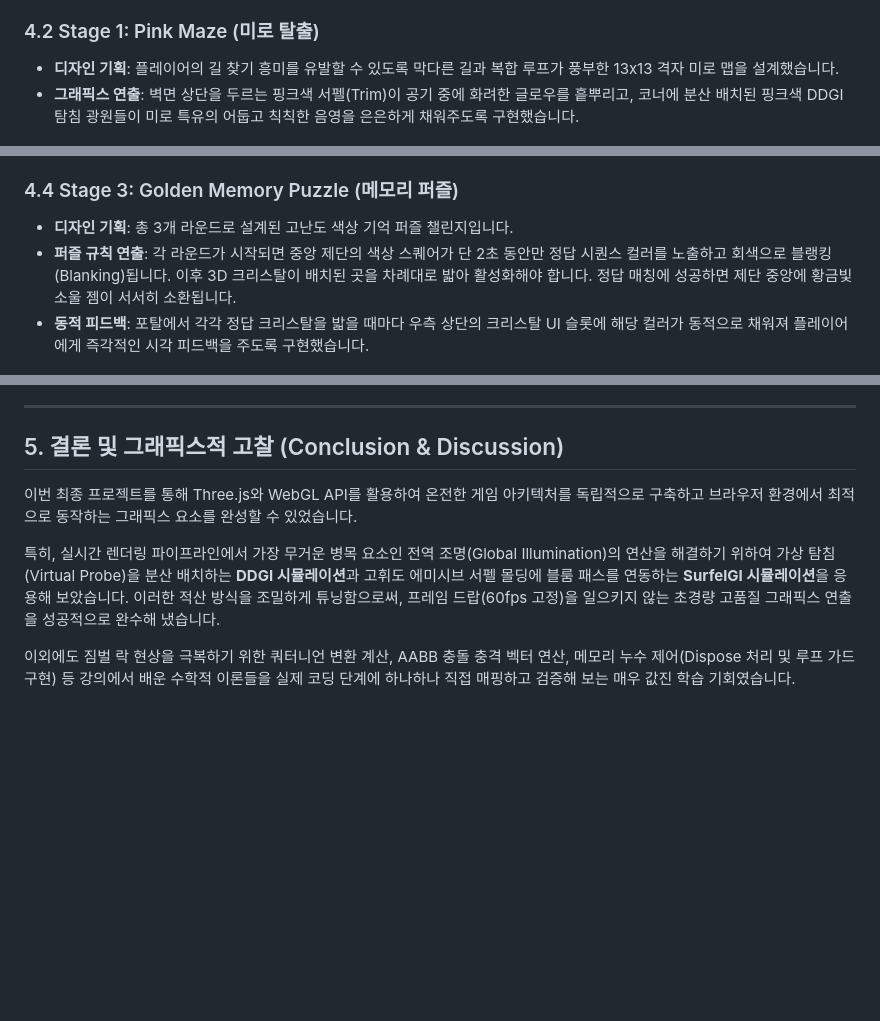
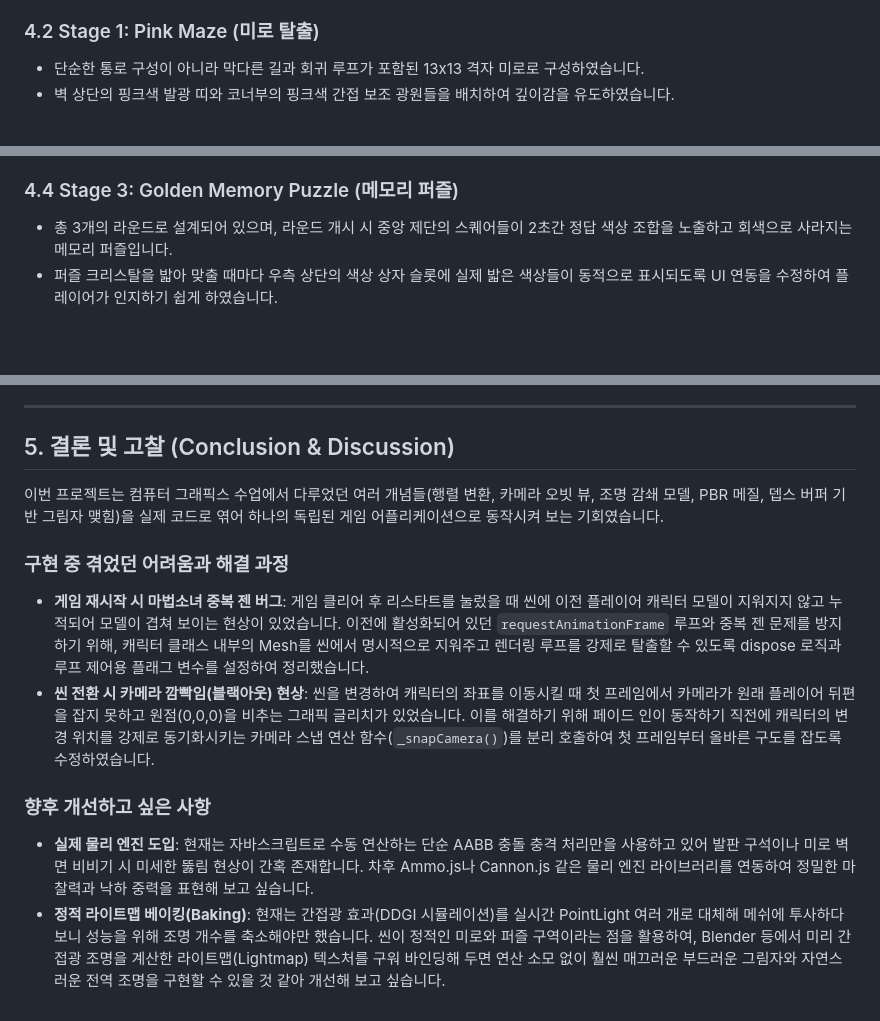
Before and after one commit to mejiyaming/computergraphics, a Markdown page: REPORT.md, 3 parts joined by grey strips. Drawn GitHub-style; blank space fills up the shorter version.

```diff
--- a/REPORT.md
+++ b/REPORT.md
@@ -115,8 +115,8 @@ graph TD
 *그림 3: 중앙 허브 광장의 마법진과 마법소녀 캐릭터 백뷰*
 
 ### 4.2 Stage 1: Pink Maze (미로 탈출)
-- **디자인 기획**: 플레이어의 길 찾기 흥미를 유발할 수 있도록 막다른 길과 복합 루프가 풍부한 13x13 격자 미로 맵을 설계했습니다.
-- **그래픽스 연출**: 벽면 상단을 두르는 핑크색 서펠(Trim)이 공기 중에 화려한 글로우를 흩뿌리고, 코너에 분산 배치된 핑크색 DDGI 탐침 광원들이 미로 특유의 어둡고 칙칙한 음영을 은은하게 채워주도록 구현했습니다.
+- 단순한 통로 구성이 아니라 막다른 길과 회귀 루프가 포함된 13x13 격자 미로로 구성하였습니다.
+- 벽 상단의 핑크색 발광 띠와 코너부의 핑크색 간접 보조 광원들을 배치하여 깊이감을 유도하였습니다.
 
 ![핑크 미로 안내 팝업](./screenshots/maze_entry.jpg)
 *그림 4: Pink Maze 구역 입장 시 중앙 글래스모피즘 안내 팝업 연출*
@@ -132,9 +132,8 @@ graph TD
 *그림 6: 공중 발판 점프 챌린지 플레이 및 블루 간접광 효과*
 
 ### 4.4 Stage 3: Golden Memory Puzzle (메모리 퍼즐)
-- **디자인 기획**: 총 3개 라운드로 설계된 고난도 색상 기억 퍼즐 챌린지입니다.
-- **퍼즐 규칙 연출**: 각 라운드가 시작되면 중앙 제단의 색상 스퀘어가 단 2초 동안만 정답 시퀀스 컬러를 노출하고 회색으로 블랭킹(Blanking)됩니다. 이후 3D 크리스탈이 배치된 곳을 차례대로 밟아 활성화해야 합니다. 정답 매칭에 성공하면 제단 중앙에 황금빛 소울 젬이 서서히 소환됩니다.
-- **동적 피드백**: 포탈에서 각각 정답 크리스탈을 밟을 때마다 우측 상단의 크리스탈 UI 슬롯에 해당 컬러가 동적으로 채워져 플레이어에게 즉각적인 시각 피드백을 주도록 구현했습니다.
+- 총 3개의 라운드로 설계되어 있으며, 라운드 개시 시 중앙 제단의 스퀘어들이 2초간 정답 색상 조합을 노출하고 회색으로 사라지는 메모리 퍼즐입니다.
+- 퍼즐 크리스탈을 밟아 맞출 때마다 우측 상단의 색상 상자 슬롯에 실제 밟은 색상들이 동적으로 표시되도록 UI 연동을 수정하여 플레이어가 인지하기 쉽게 하였습니다.
 
 ![메모리 퍼즐 정답 표시](./screenshots/puzzle_show.jpg)
 *그림 7: 라운드 개시 후 2초간 정답 색상 조합을 보여주는 단계*
@@ -160,10 +159,14 @@ graph TD
 
 ---
 
-## 5. 결론 및 그래픽스적 고찰 (Conclusion & Discussion)
+## 5. 결론 및 고찰 (Conclusion & Discussion)
 
-이번 최종 프로젝트를 통해 Three.js와 WebGL API를 활용하여 온전한 게임 아키텍처를 독립적으로 구축하고 브라우저 환경에서 최적으로 동작하는 그래픽스 요소를 완성할 수 있었습니다.
+이번 프로젝트는 컴퓨터 그래픽스 수업에서 다루었던 여러 개념들(행렬 변환, 카메라 오빗 뷰, 조명 감쇄 모델, PBR 메질, 뎁스 버퍼 기반 그림자 맺힘)을 실제 코드로 엮어 하나의 독립된 게임 어플리케이션으로 동작시켜 보는 기회였습니다.
 
-특히, 실시간 렌더링 파이프라인에서 가장 무거운 병목 요소인 전역 조명(Global Illumination)의 연산을 해결하기 위하여 가상 탐침(Virtual Probe)을 분산 배치하는 **DDGI 시뮬레이션**과 고휘도 에미시브 서펠 몰딩에 블룸 패스를 연동하는 **SurfelGI 시뮬레이션**을 응용해 보았습니다. 이러한 적산 방식을 조밀하게 튜닝함으로써, 프레임 드랍(60fps 고정)을 일으키지 않는 초경량 고품질 그래픽스 연출을 성공적으로 완수해 냈습니다.
+### 구현 중 겪었던 어려움과 해결 과정
+- **게임 재시작 시 마법소녀 중복 젠 버그**: 게임 클리어 후 리스타트를 눌렀을 때 씬에 이전 플레이어 캐릭터 모델이 지워지지 않고 누적되어 모델이 겹쳐 보이는 현상이 있었습니다. 이전에 활성화되어 있던 `requestAnimationFrame` 루프와 중복 젠 문제를 방지하기 위해, 캐릭터 클래스 내부의 Mesh를 씬에서 명시적으로 지워주고 렌더링 루프를 강제로 탈출할 수 있도록 dispose 로직과 루프 제어용 플래그 변수를 설정하여 정리했습니다.
+- **씬 전환 시 카메라 깜빡임(블랙아웃) 현상**: 씬을 변경하여 캐릭터의 좌표를 이동시킬 때 첫 프레임에서 카메라가 원래 플레이어 뒤편을 잡지 못하고 원점(0,0,0)을 비추는 그래픽 글리치가 있었습니다. 이를 해결하기 위해 페이드 인이 동작하기 직전에 캐릭터의 변경 위치를 강제로 동기화시키는 카메라 스냅 연산 함수(`_snapCamera()`)를 분리 호출하여 첫 프레임부터 올바른 구도를 잡도록 수정하였습니다.
 
-이외에도 짐벌 락 현상을 극복하기 위한 쿼터니언 변환 계산, AABB 충돌 충격 벡터 연산, 메모리 누수 제어(Dispose 처리 및 루프 가드 구현) 등 강의에서 배운 수학적 이론들을 실제 코딩 단계에 하나하나 직접 매핑하고 검증해 보는 매우 값진 학습 기회였습니다.
+### 향후 개선하고 싶은 사항
+- **실제 물리 엔진 도입**: 현재는 자바스크립트로 수동 연산하는 단순 AABB 충돌 충격 처리만을 사용하고 있어 발판 구석이나 미로 벽면 비비기 시 미세한 뚫림 현상이 간혹 존재합니다. 차후 Ammo.js나 Cannon.js 같은 물리 엔진 라이브러리를 연동하여 정밀한 마찰력과 낙하 중력을 표현해 보고 싶습니다.
+- **정적 라이트맵 베이킹(Baking)**: 현재는 간접광 효과(DDGI 시뮬레이션)를 실시간 PointLight 여러 개로 대체해 메쉬에 투사하다 보니 성능을 위해 조명 개수를 축소해야만 했습니다. 씬이 정적인 미로와 퍼즐 구역이라는 점을 활용하여, Blender 등에서 미리 간접광 조명을 계산한 라이트맵(Lightmap) 텍스처를 구워 바인딩해 두면 연산 소모 없이 훨씬 매끄러운 부드러운 그림자와 자연스러운 전역 조명을 구현할 수 있을 것 같아 개선해 보고 싶습니다.
```
Also changed, not shown: other parts of REPORT.md (+65 -65 lines).
